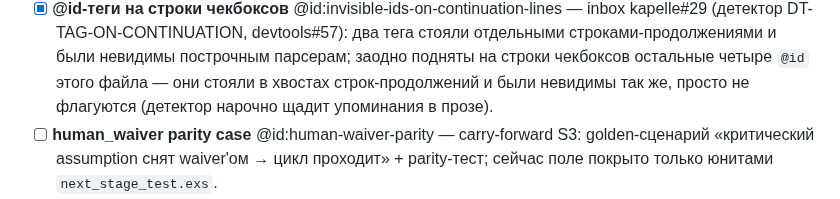
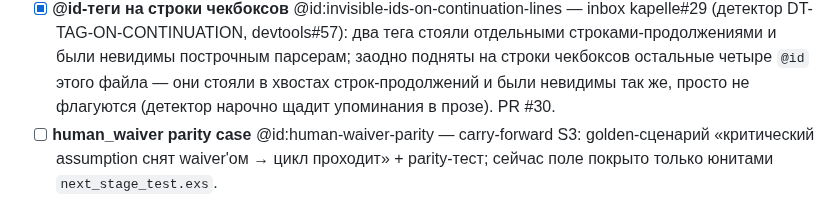
Before and after one commit to andrei-shtanakov/kapelle, a Markdown page: TODO.md, the part around the change. Drawn GitHub-style.

Commit message:
docs: номер PR #30 в accept-пункте
Co-Authored-By: Claude Fable 5 <noreply@anthropic.com>

```diff
--- a/TODO.md
+++ b/TODO.md
@@ -53,7 +53,7 @@
   построчным парсерам; заодно подняты на строки чекбоксов остальные
   четыре `@id` этого файла — они стояли в хвостах строк-продолжений и
   были невидимы так же, просто не флагуются (детектор нарочно щадит
-  упоминания в прозе).
+  упоминания в прозе). PR #30.
 - [ ] **human_waiver parity case** @id:human-waiver-parity — carry-forward S3:
   golden-сценарий «критический assumption снят waiver'ом → цикл проходит» +
   parity-тест; сейчас поле покрыто только юнитами `next_stage_test.exs`.
```
